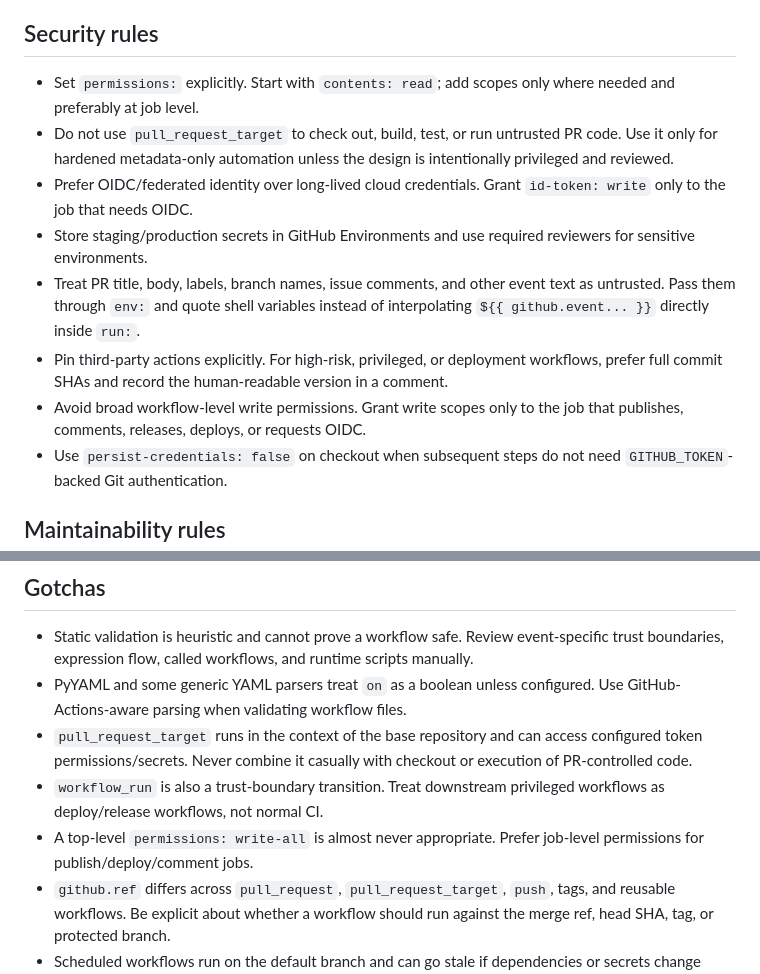
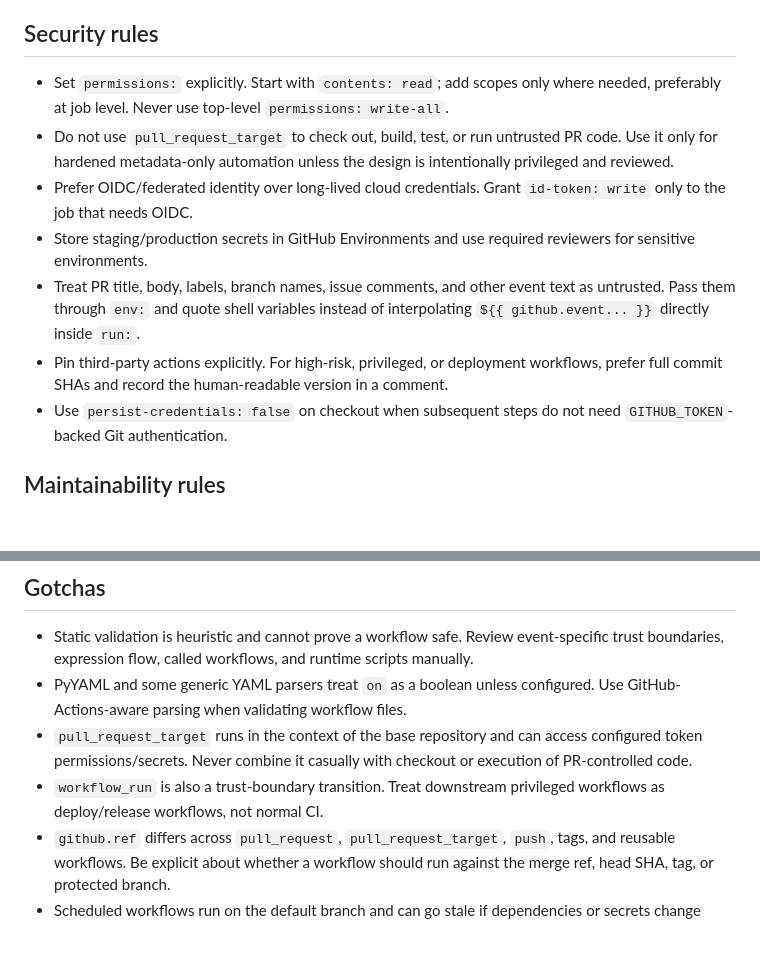
Before and after one commit to ddlaws0n/agent-stuff, a Markdown page: skills/create-github-actions/SKILL.md, 2 parts joined by grey strips. Drawn GitHub-style; blank space fills up the shorter version.

```diff
--- a/skills/create-github-actions/SKILL.md
+++ b/skills/create-github-actions/SKILL.md
@@ -70,13 +69,12 @@ Split workflows when trust boundaries differ. A workflow that handles untrusted
 
 ## Security rules
 
-- Set `permissions:` explicitly. Start with `contents: read`; add scopes only where needed and preferably at job level.
+- Set `permissions:` explicitly. Start with `contents: read`; add scopes only where needed, preferably at job level. Never use top-level `permissions: write-all`.
 - Do not use `pull_request_target` to check out, build, test, or run untrusted PR code. Use it only for hardened metadata-only automation unless the design is intentionally privileged and reviewed.
 - Prefer OIDC/federated identity over long-lived cloud credentials. Grant `id-token: write` only to the job that needs OIDC.
 - Store staging/production secrets in GitHub Environments and use required reviewers for sensitive environments.
 - Treat PR title, body, labels, branch names, issue comments, and other event text as untrusted. Pass them through `env:` and quote shell variables instead of interpolating `${{ github.event... }}` directly inside `run:`.
 - Pin third-party actions explicitly. For high-risk, privileged, or deployment workflows, prefer full commit SHAs and record the human-readable version in a comment.
-- Avoid broad workflow-level write permissions. Grant write scopes only to the job that publishes, comments, releases, deploys, or requests OIDC.
 - Use `persist-credentials: false` on checkout when subsequent steps do not need `GITHUB_TOKEN`-backed Git authentication.
 
 ## Maintainability rules
@@ -154,7 +121,6 @@ See `references/workflow-patterns.md`.
 - PyYAML and some generic YAML parsers treat `on` as a boolean unless configured. Use GitHub-Actions-aware parsing when validating workflow files.
 - `pull_request_target` runs in the context of the base repository and can access configured token permissions/secrets. Never combine it casually with checkout or execution of PR-controlled code.
 - `workflow_run` is also a trust-boundary transition. Treat downstream privileged workflows as deploy/release workflows, not normal CI.
-- A top-level `permissions: write-all` is almost never appropriate. Prefer job-level permissions for publish/deploy/comment jobs.
 - `github.ref` differs across `pull_request`, `pull_request_target`, `push`, tags, and reusable workflows. Be explicit about whether a workflow should run against the merge ref, head SHA, tag, or protected branch.
 - Scheduled workflows run on the default branch and can go stale if dependencies or secrets change without PR coverage.
 - `actions/cache` restore keys can restore stale dependencies. Lockfile-based keys reduce cross-branch surprises.
```
Also changed, not shown: other parts of skills/create-github-actions/SKILL.md (+5 -37 lines), skills/analyze-har-workflows/SKILL.md (+3 -5 lines), skills/build-ui-tailwind/SKILL.md (+1 -1 lines).
